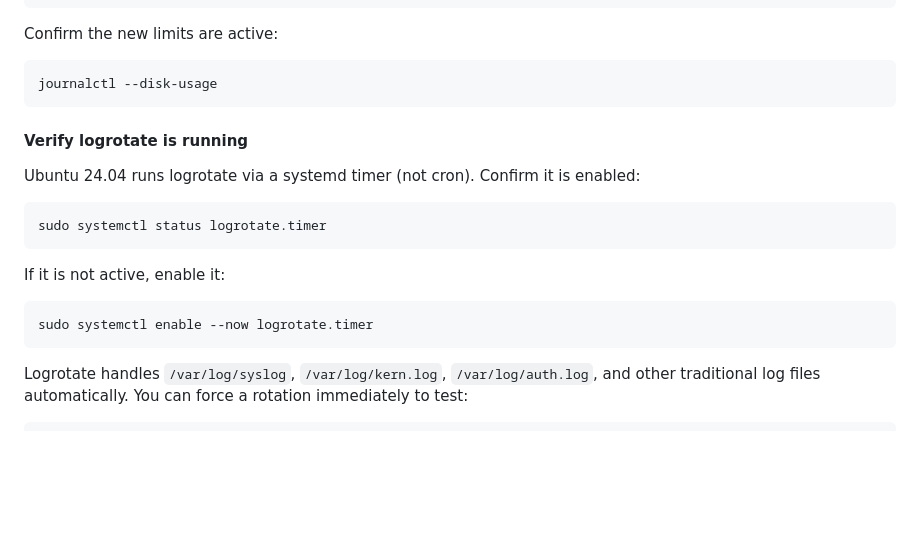
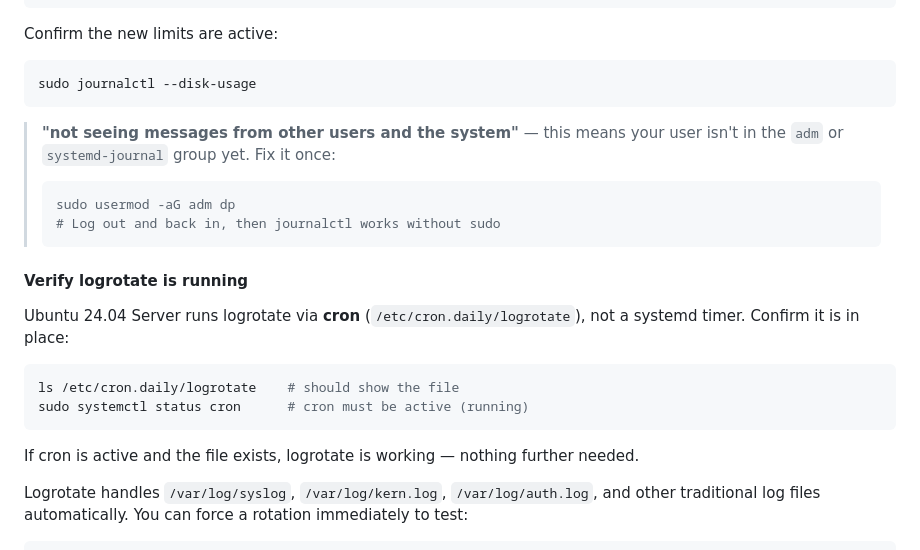
Before and after one commit to timtraver/digitalpool-camera, a Markdown page: README.md, the part around the change. Drawn GitHub-style; blank space fills up the shorter version.

````diff
--- a/README.md
+++ b/README.md
@@ -257,22 +257,25 @@ sudo journalctl --vacuum-time=1week
 Confirm the new limits are active:
 
 ```bash
-journalctl --disk-usage
-```
+sudo journalctl --disk-usage
+```
+
+> **"not seeing messages from other users and the system"** — this means your user isn't in the `adm` or `systemd-journal` group yet. Fix it once:
+> ```bash
+> sudo usermod -aG adm dp
+> # Log out and back in, then journalctl works without sudo
+> ```
 
 #### Verify logrotate is running
 
-Ubuntu 24.04 runs logrotate via a systemd timer (not cron). Confirm it is enabled:
-
-```bash
-sudo systemctl status logrotate.timer
-```
-
-If it is not active, enable it:
-
-```bash
-sudo systemctl enable --now logrotate.timer
-```
+Ubuntu 24.04 Server runs logrotate via **cron** (`/etc/cron.daily/logrotate`), not a systemd timer. Confirm it is in place:
+
+```bash
+ls /etc/cron.daily/logrotate    # should show the file
+sudo systemctl status cron      # cron must be active (running)
+```
+
+If cron is active and the file exists, logrotate is working — nothing further needed.
 
 Logrotate handles `/var/log/syslog`, `/var/log/kern.log`, `/var/log/auth.log`, and other traditional log files automatically. You can force a rotation immediately to test:
 
````
